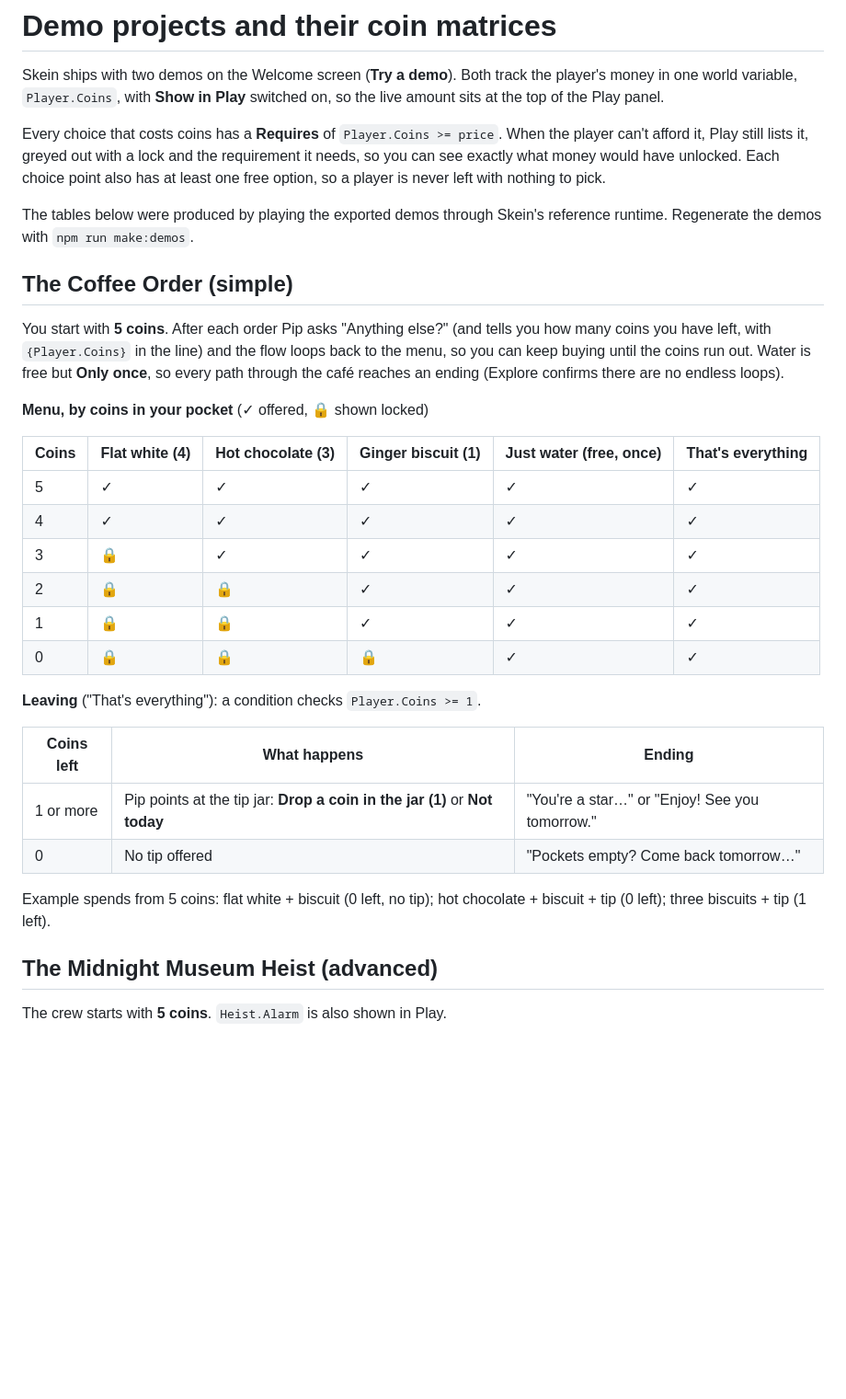
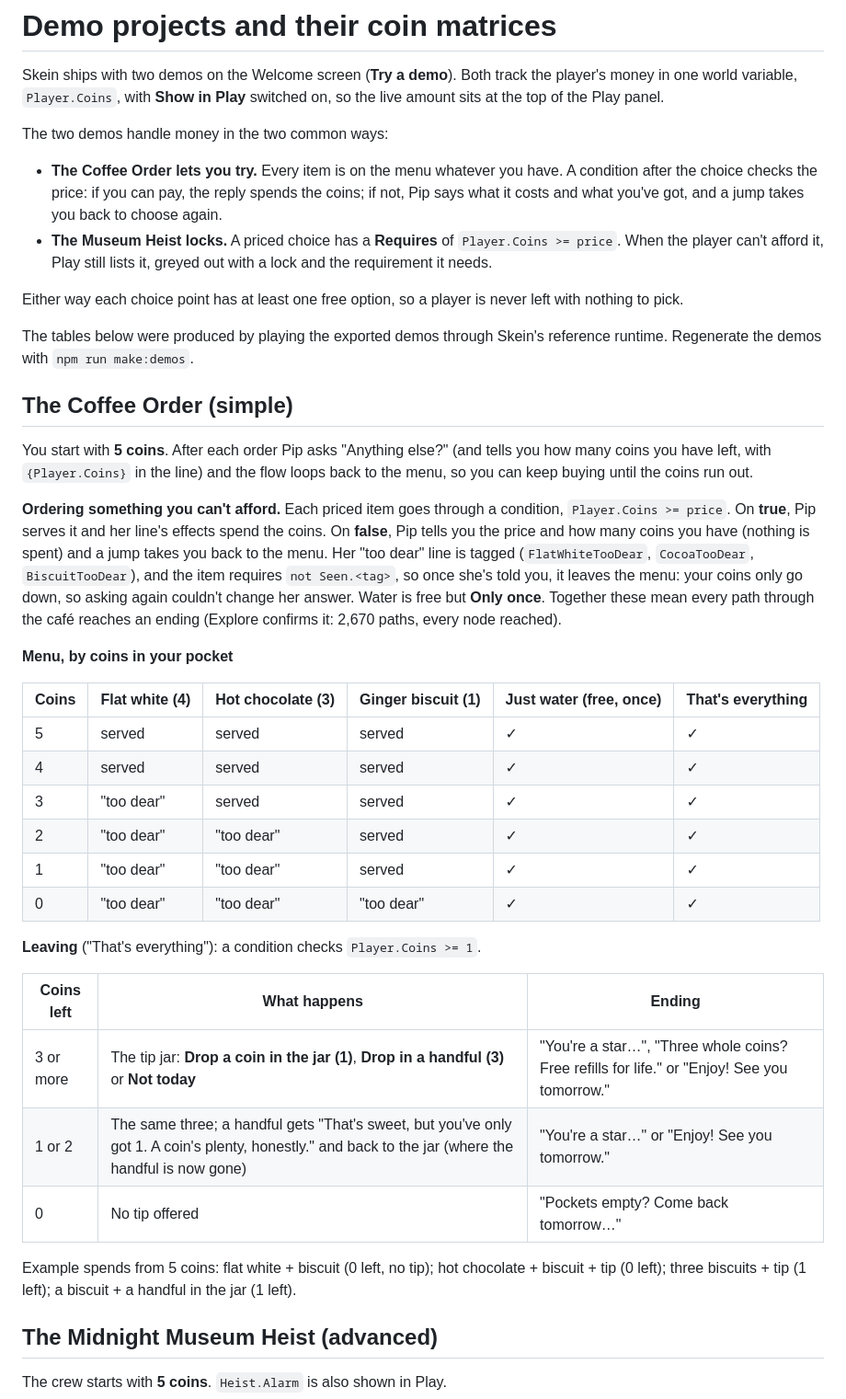
Before and after one commit to charlfourie/skein, a Markdown page: docs/DEMOS.md, the part around the change. Shown at 92% size. Drawn GitHub-style; blank space fills up the shorter version.

```diff
--- a/docs/DEMOS.md
+++ b/docs/DEMOS.md
@@ -4,40 +4,57 @@ Skein ships with two demos on the Welcome screen (**Try a demo**). Both track th
 money in one world variable, `Player.Coins`, with **Show in Play** switched on, so the live
 amount sits at the top of the Play panel.
 
-Every choice that costs coins has a **Requires** of `Player.Coins >= price`. When the player
-can't afford it, Play still lists it, greyed out with a lock and the requirement it needs, so
-you can see exactly what money would have unlocked. Each choice point also has at least one
-free option, so a player is never left with nothing to pick.
+The two demos handle money in the two common ways:
+
+- **The Coffee Order lets you try.** Every item is on the menu whatever you have. A condition
+  after the choice checks the price: if you can pay, the reply spends the coins; if not, Pip
+  says what it costs and what you've got, and a jump takes you back to choose again.
+- **The Museum Heist locks.** A priced choice has a **Requires** of `Player.Coins >= price`.
+  When the player can't afford it, Play still lists it, greyed out with a lock and the
+  requirement it needs.
+
+Either way each choice point has at least one free option, so a player is never left with
+nothing to pick.
 
 The tables below were produced by playing the exported demos through Skein's reference runtime.
 Regenerate the demos with `npm run make:demos`.
 
 ## The Coffee Order (simple)
 
-You start with **5 coins**. After each order Pip asks "Anything else?" (and tells you how many coins you have left, with `{Player.Coins}` in the line) and the flow loops back
-to the menu, so you can keep buying until the coins run out. Water is free but **Only once**, so every
-path through the café reaches an ending (Explore confirms there are no endless loops).
+You start with **5 coins**. After each order Pip asks "Anything else?" (and tells you how many
+coins you have left, with `{Player.Coins}` in the line) and the flow loops back to the menu,
+so you can keep buying until the coins run out.
 
-**Menu, by coins in your pocket** (✓ offered, 🔒 shown locked)
+**Ordering something you can't afford.** Each priced item goes through a condition,
+`Player.Coins >= price`. On **true**, Pip serves it and her line's effects spend the coins. On
+**false**, Pip tells you the price and how many coins you have (nothing is spent) and a jump
+takes you back to the menu. Her "too dear" line is tagged (`FlatWhiteTooDear`,
+`CocoaTooDear`, `BiscuitTooDear`), and the item requires `not Seen.<tag>`, so once she's told
+you, it leaves the menu: your coins only go down, so asking again couldn't change her answer.
+Water is free but **Only once**. Together these mean every path through the café reaches an
+ending (Explore confirms it: 2,670 paths, every node reached).
+
+**Menu, by coins in your pocket**
 
 | Coins | Flat white (4) | Hot chocolate (3) | Ginger biscuit (1) | Just water (free, once) | That's everything |
 | --- | --- | --- | --- | --- | --- |
-| 5 | ✓ | ✓ | ✓ | ✓ | ✓ |
-| 4 | ✓ | ✓ | ✓ | ✓ | ✓ |
-| 3 | 🔒 | ✓ | ✓ | ✓ | ✓ |
-| 2 | 🔒 | 🔒 | ✓ | ✓ | ✓ |
-| 1 | 🔒 | 🔒 | ✓ | ✓ | ✓ |
-| 0 | 🔒 | 🔒 | 🔒 | ✓ | ✓ |
+| 5 | served | served | served | ✓ | ✓ |
+| 4 | served | served | served | ✓ | ✓ |
+| 3 | "too dear" | served | served | ✓ | ✓ |
+| 2 | "too dear" | "too dear" | served | ✓ | ✓ |
+| 1 | "too dear" | "too dear" | served | ✓ | ✓ |
+| 0 | "too dear" | "too dear" | "too dear" | ✓ | ✓ |
 
 **Leaving** ("That's everything"): a condition checks `Player.Coins >= 1`.
 
 | Coins left | What happens | Ending |
 | --- | --- | --- |
-| 1 or more | Pip points at the tip jar: **Drop a coin in the jar (1)** or **Not today** | "You're a star…" or "Enjoy! See you tomorrow." |
+| 3 or more | The tip jar: **Drop a coin in the jar (1)**, **Drop in a handful (3)** or **Not today** | "You're a star…", "Three whole coins? Free refills for life." or "Enjoy! See you tomorrow." |
+| 1 or 2 | The same three; a handful gets "That's sweet, but you've only got 1. A coin's plenty, honestly." and back to the jar (where the handful is now gone) | "You're a star…" or "Enjoy! See you tomorrow." |
 | 0 | No tip offered | "Pockets empty? Come back tomorrow…" |
 
 Example spends from 5 coins: flat white + biscuit (0 left, no tip); hot chocolate + biscuit +
-tip (0 left); three biscuits + tip (1 left).
+tip (0 left); three biscuits + tip (1 left); a biscuit + a handful in the jar (1 left).
 
 ## The Midnight Museum Heist (advanced)
 
```
Also changed, not shown: CHANGELOG.md (+6 -0 lines), README.md (+8 -5 lines), docs/images/explore.png, docs/images/play-locked.png (deleted), docs/images/play-short.png (added), 9 other files.
